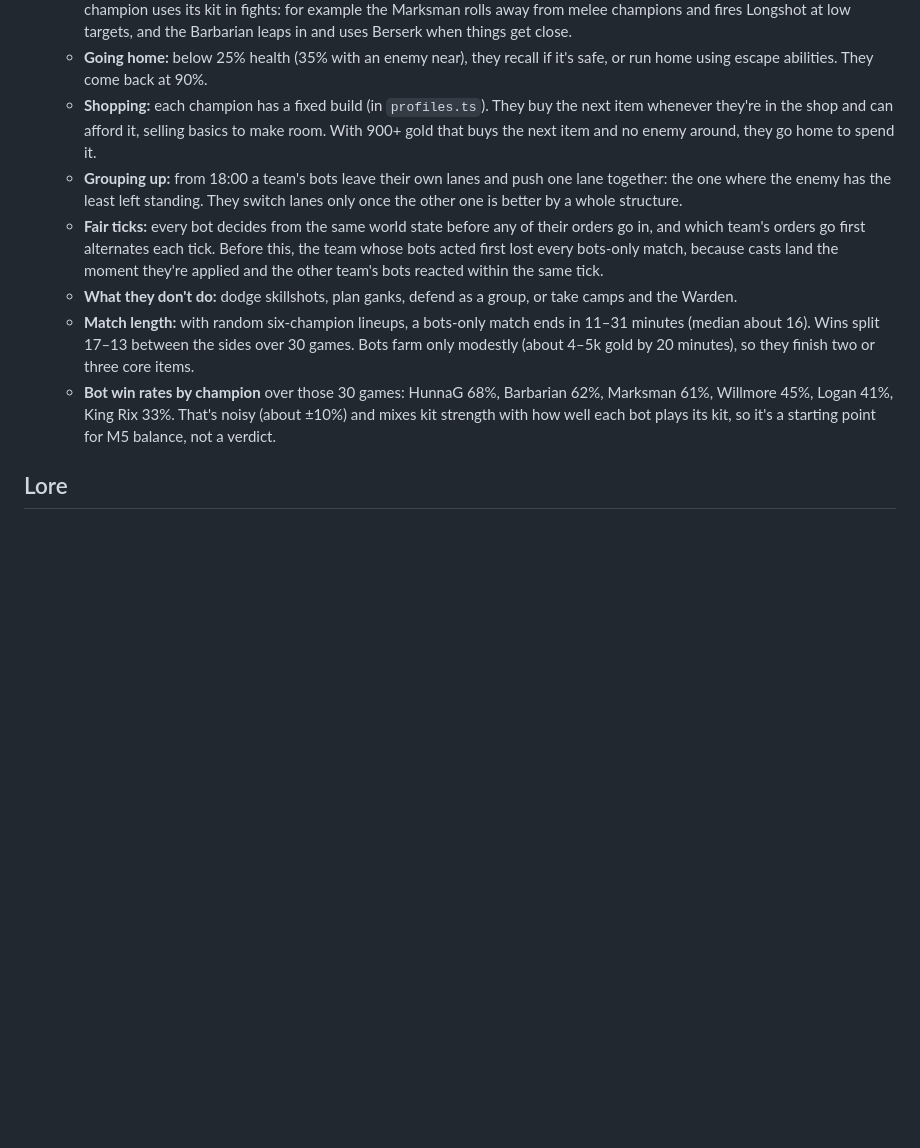
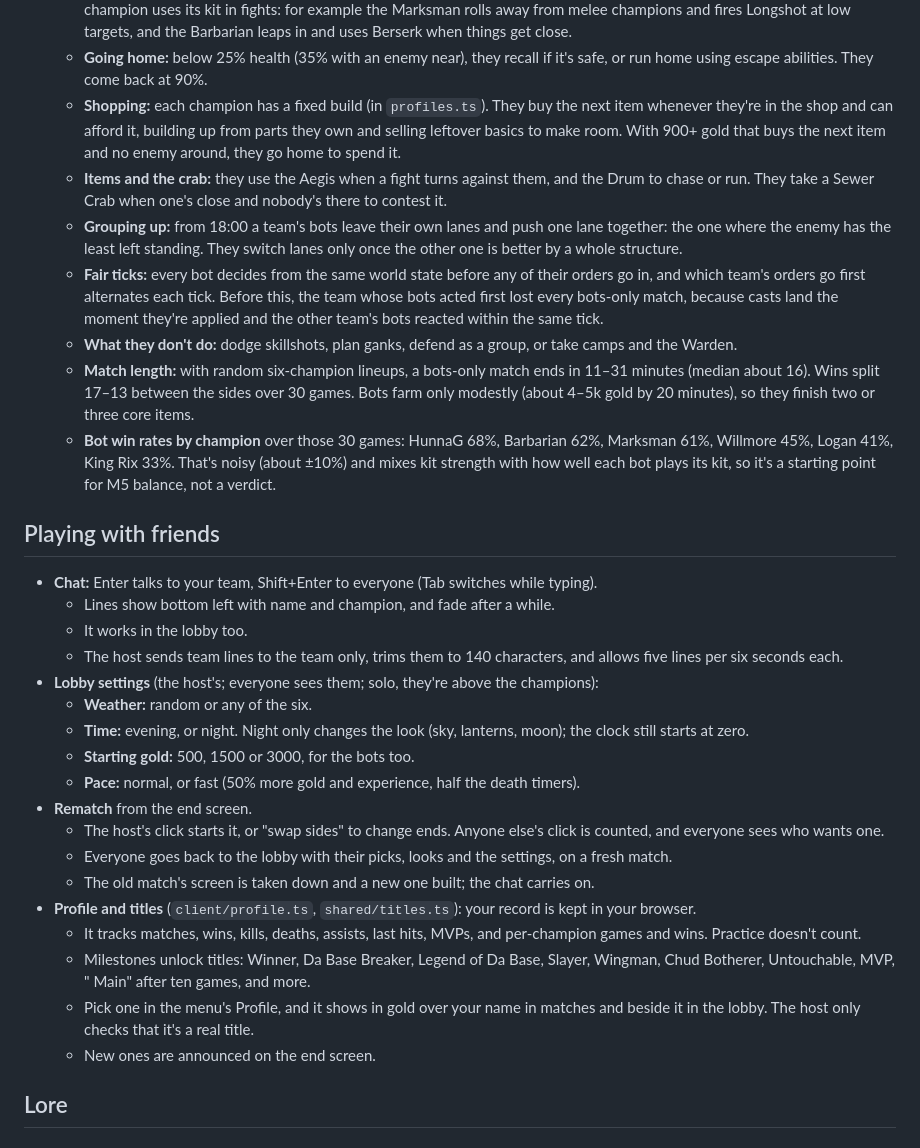
Before and after one commit to jarretfox/moba, a Markdown page: DESIGN.md, the part around one of its changes. Rendered like a GitHub page; blank space fills up the shorter version.

Commit message:
DESIGN.md: build paths, actives, bounties, the Sewer Crab, chat, settings, rematch, profiles
Co-Authored-By: Claude Opus 5.5 <noreply@anthropic.com>

```diff
--- a/DESIGN.md
+++ b/DESIGN.md
@@ -118,12 +134,34 @@ A 3v3 browser MOBA for a friend group, heavily inspired by League of Legends wit
   - **Safety:** they won't walk under an enemy Shootie unless at least 2 of their Chuds are tanking it, and they leave immediately if it targets them.
   - **Fighting:** they engage enemy champions within 700 when they're at least as healthy, or the enemy is below 35%. They avoid trading into a crowd of enemy Chuds, never dive towers, and give ground when hit by someone they won't fight. Each champion uses its kit in fights: for example the Marksman rolls away from melee champions and fires Longshot at low targets, and the Barbarian leaps in and uses Berserk when things get close.
   - **Going home:** below 25% health (35% with an enemy near), they recall if it's safe, or run home using escape abilities. They come back at 90%.
-  - **Shopping:** each champion has a fixed build (in `profiles.ts`). They buy the next item whenever they're in the shop and can afford it, selling basics to make room. With 900+ gold that buys the next item and no enemy around, they go home to spend it.
+  - **Shopping:** each champion has a fixed build (in `profiles.ts`). They buy the next item whenever they're in the shop and can afford it, building up from parts they own and selling leftover basics to make room. With 900+ gold that buys the next item and no enemy around, they go home to spend it.
+  - **Items and the crab:** they use the Aegis when a fight turns against them, and the Drum to chase or run. They take a Sewer Crab when one's close and nobody's there to contest it.
   - **Grouping up:** from 18:00 a team's bots leave their own lanes and push one lane together: the one where the enemy has the least left standing. They switch lanes only once the other one is better by a whole structure.
   - **Fair ticks:** every bot decides from the same world state before any of their orders go in, and which team's orders go first alternates each tick. Before this, the team whose bots acted first lost every bots-only match, because casts land the moment they're applied and the other team's bots reacted within the same tick.
   - **What they don't do:** dodge skillshots, plan ganks, defend as a group, or take camps and the Warden.
   - **Match length:** with random six-champion lineups, a bots-only match ends in 11–31 minutes (median about 16). Wins split 17–13 between the sides over 30 games. Bots farm only modestly (about 4–5k gold by 20 minutes), so they finish two or three core items.
   - **Bot win rates by champion** over those 30 games: HunnaG 68%, Barbarian 62%, Marksman 61%, Willmore 45%, Logan 41%, King Rix 33%. That's noisy (about ±10%) and mixes kit strength with how well each bot plays its kit, so it's a starting point for M5 balance, not a verdict.
+
+## Playing with friends
+
+- **Chat:** Enter talks to your team, Shift+Enter to everyone (Tab switches while typing).
+  - Lines show bottom left with name and champion, and fade after a while.
+  - It works in the lobby too.
+  - The host sends team lines to the team only, trims them to 140 characters, and allows five lines per six seconds each.
+- **Lobby settings** (the host's; everyone sees them; solo, they're above the champions):
+  - **Weather:** random or any of the six.
+  - **Time:** evening, or night. Night only changes the look (sky, lanterns, moon); the clock still starts at zero.
+  - **Starting gold:** 500, 1500 or 3000, for the bots too.
+  - **Pace:** normal, or fast (50% more gold and experience, half the death timers).
+- **Rematch** from the end screen.
+  - The host's click starts it, or "swap sides" to change ends. Anyone else's click is counted, and everyone sees who wants one.
+  - Everyone goes back to the lobby with their picks, looks and the settings, on a fresh match.
+  - The old match's screen is taken down and a new one built; the chat carries on.
+- **Profile and titles** (`client/profile.ts`, `shared/titles.ts`): your record is kept in your browser.
+  - It tracks matches, wins, kills, deaths, assists, last hits, MVPs, and per-champion games and wins. Practice doesn't count.
+  - Milestones unlock titles: Winner, Da Base Breaker, Legend of Da Base, Slayer, Wingman, Chud Botherer, Untouchable, MVP, "<Champion> Main" after ten games, and more.
+  - Pick one in the menu's Profile, and it shows in gold over your name in matches and beside it in the lobby. The host only checks that it's a real title.
+  - New ones are announced on the end screen.
 
 ## Lore
 
```
Also changed, not shown: other parts of DESIGN.md (+18 -2 lines).
